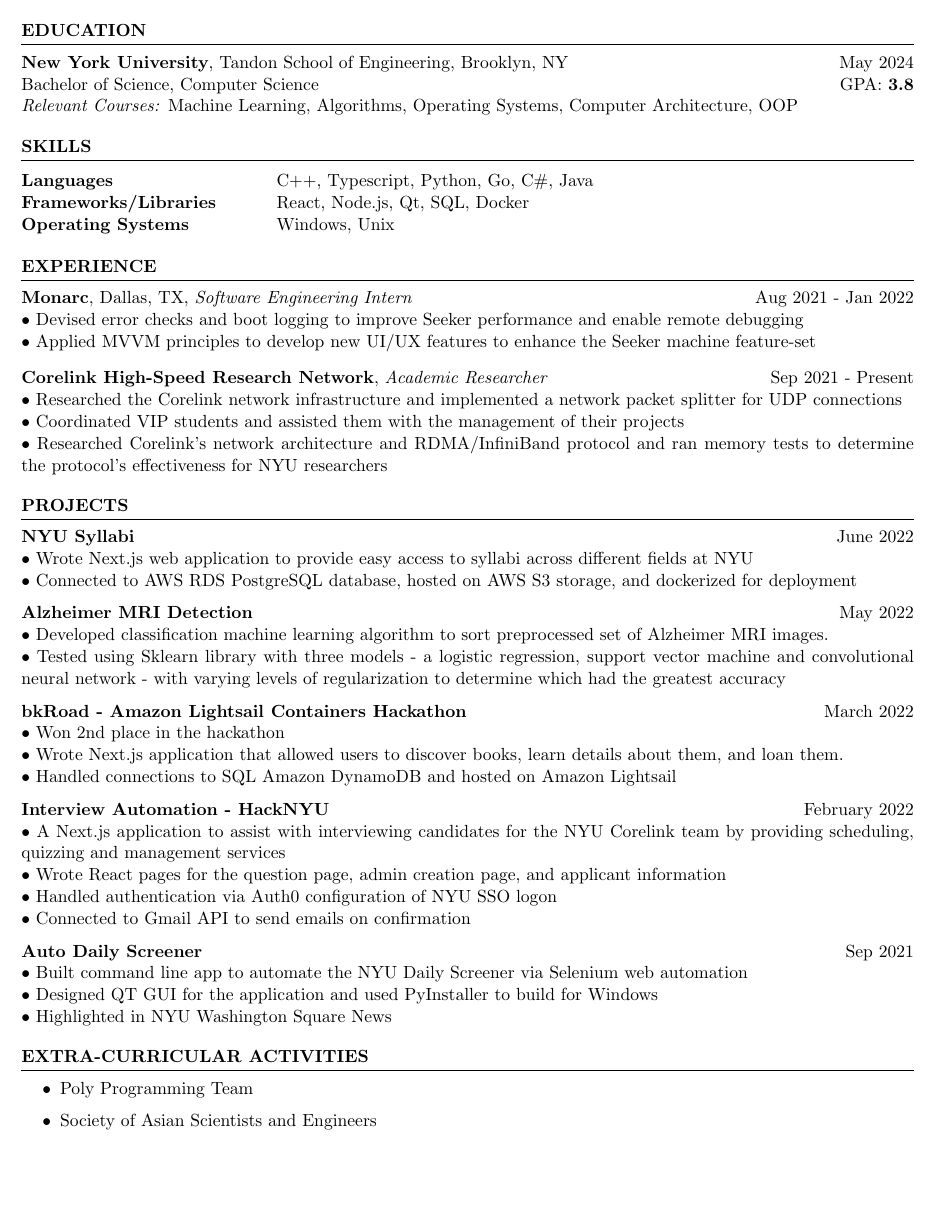
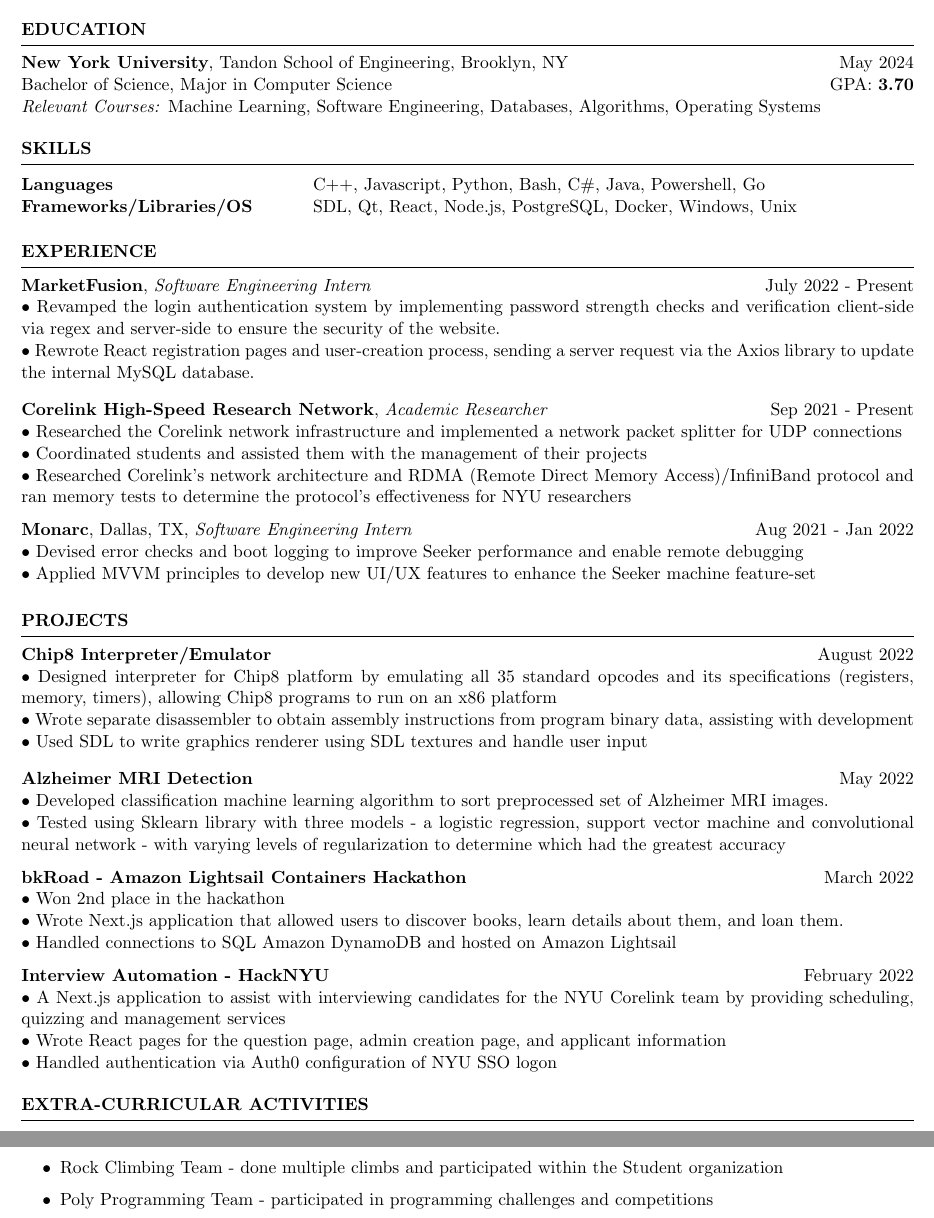
Before and after one commit to aminoa/resume, a LaTeX CV (resume.tex): part of the page before the commit and two parts of pages 1 and 2 of 2 after it, the two joined at a grey line, cut so that both start at the same text, the shorter picture padded with empty space. Compiled offline with pdfLaTeX.

Commit message:
further modified

```diff
--- a/resume.tex
+++ b/resume.tex
@@ -21,8 +21,8 @@
 
 \begin{rSection}{Education}
     {\bf New York University}, Tandon School of Engineering, Brooklyn, NY \hfill {May 2024}\\
-    Bachelor of Science, Computer Science \hfill GPA: {\bf 3.8} \\
-    {\emph {Relevant Courses:}} {Machine Learning, Algorithms, Operating Systems, Computer Architecture, OOP}
+    Bachelor of Science, Major in Computer Science \hfill GPA: {\bf 3.70} \\
+    {\emph {Relevant Courses:}} {Machine Learning, Software Engineering, Databases, Algorithms, Operating Systems}
 \end{rSection}
 
 %----------------------------------------------------------------------------------------
@@ -31,9 +31,8 @@
 
 \begin{rSection}{SKILLS}
     \begin{tabular}{ @{} >{\bfseries}l @{\hspace{8ex}} l }
-        Languages & C++, Typescript, Python, Go, C\#, Java \\
-        Frameworks/Libraries & React, Node.js, Qt, SQL, Docker \\
-        Operating Systems & Windows, Unix \\
+        Languages & C++, Javascript, Python, Bash, C\#, Java, Powershell, Go \\
+        Frameworks/Libraries/OS & SDL, Qt, React, Node.js, PostgreSQL, Docker, Windows, Unix \\
     \end{tabular}
 \end{rSection}
 \smallskip
@@ -41,27 +40,35 @@
 % Experience
 %----------------------------------------------------------------------------------------
 
-%Current doesn't have the proper spacing after the bullets but will fix later
 \begin{rSection}{EXPERIENCE}
+
+\textbf{\bf MarketFusion}, {\emph{Software Engineering Intern}} \hfill July 2022 - Present\\
+• Revamped the login authentication system by implementing password strength checks and verification client-side via regex and server-side to ensure the security of the website. \newline
+• Rewrote React registration pages and user-creation process, sending a server request via the Axios library to update the internal MySQL database. \smallskip
+
+\textbf{\bf Corelink High-Speed Research Network}, {\emph{Academic Researcher}} \ \hfill Sep 2021 - Present \\%maybe designed and implemented? (didn't do that because it wnould take another line)
+• Researched the Corelink network infrastructure and implemented a network packet splitter for UDP connections \newline
+• Coordinated students and assisted them with the management of their projects \newline
+• Researched Corelink’s network architecture and RDMA (Remote Direct Memory Access)/InfiniBand protocol and ran memory tests to determine the protocol's effectiveness for NYU researchers
 
 \textbf{\bf Monarc}, Dallas, TX, {\emph{Software Engineering Intern}} \hfill Aug 2021 - Jan 2022\\
 • Devised error checks and boot logging to improve Seeker performance and enable remote debugging \newline
 • Applied MVVM principles to develop new UI/UX features to enhance the Seeker machine feature-set \smallskip
-
-\textbf{\bf Corelink High-Speed Research Network}, {\emph{Academic Researcher}} \ \hfill Sep 2021 - Present \\%maybe designed and implemented? (didn't do that because it wnould take another line)
-• Researched the Corelink network infrastructure and implemented a network packet splitter for UDP connections \newline
-• Coordinated VIP students and assisted them with the management of their projects \newline
-• Researched Corelink’s network architecture and RDMA/InfiniBand protocol and ran memory tests to determine the protocol's effectiveness for NYU researchers
-
 \end{rSection}
 %----------------------------------------------------------------------------------------
 % Projects
 %----------------------------------------------------------------------------------------
 \begin{rSection}{PROJECTS}
 
-\textbf{\bf NYU Syllabi } \hfill June 2022 \\
-• Wrote Next.js web application to provide easy access to syllabi across different fields at NYU \newline
-• Connected to AWS RDS PostgreSQL database, hosted on AWS S3 storage, and dockerized for deployment
+\textbf{\bf Chip8 Interpreter/Emulator } \hfill August 2022 \\
+• Designed interpreter for Chip8 platform by emulating all 35 standard opcodes and its specifications (registers, memory, timers), allowing Chip8 programs to run on an x86 platform \newline
+• Wrote separate disassembler to obtain assembly instructions from program binary data, assisting with development  \newline
+• Used SDL to write graphics renderer using SDL textures and handle user input \smallskip
+
+
+% \textbf{\bf NYU Syllabi } \hfill June 2022 \\
+% • Wrote Next.js web application to provide easy access to syllabi across different fields at NYU \newline
+% • Connected to AWS RDS PostgreSQL database, hosted on AWS S3 storage, and dockerized for deployment
 
 \textbf{\bf Alzheimer MRI Detection } \hfill May 2022 \\
 • Developed classification machine learning algorithm to sort preprocessed set of Alzheimer MRI images.
@@ -76,14 +83,13 @@
 \textbf{\bf Interview Automation - HackNYU} \hfill February 2022 \newline
 • A Next.js application to assist with interviewing candidates for the NYU Corelink team by providing scheduling, quizzing and management services\newline
 • Wrote React pages for the question page, admin creation page, and applicant information \newline
-• Handled authentication via Auth0 configuration of NYU SSO logon  \newline
-• Connected to Gmail API to send emails on confirmation
+• Handled authentication via Auth0 configuration of NYU SSO logon
 
-\textbf{\bf Auto Daily Screener } \hfill Sep 2021 \\
-• Built command line app to automate the NYU Daily Screener via Selenium web automation
-\newline
-• Designed QT GUI for the application and used PyInstaller to build for Windows \newline
-• Highlighted in NYU Washington Square News
+% \textbf{\bf Auto Daily Screener } \hfill Sep 2021 \\
+% • Built command line app to automate the NYU Daily Screener via Selenium web automation
+% \newline
+% • Designed QT GUI for the application and used PyInstaller to build for Windows \newline
+% • Highlighted in NYU Washington Square News
 
 % \textbf{\bf Concussion Detection Device Project }, Tandon School of Engineering \hfill Sep 2020 - Dec 2020 \\
 % • Built Arduino-based IoT device to detect concussions for athletes using a pressure sensor
@@ -95,17 +101,14 @@
 % \newline
 % • Currently has 8 syllabi hosted with the ability for students to add their own
 
-% \textbf{\bf Implemented Shortcut Feature in Dolphin } \hfill Oct 2020  \\%font is too big here
-% • Developed and implemented highly desired ‘Add Shortcut to Desktop’ feature to the open-source emulator Dolphin via the native Windows API, the Qt library, and C++
-% \newline
-% • Collaborated with other open-source contributors to refactor code and add it to Dolphin Emulator
 
 \end{rSection}
 
 \begin{rSection}{Extra-Curricular Activities}
 \begin{itemize} %left this because there was space to do this
-    \item 	Poly Programming Team
-    \item   Society of Asian Scientists and Engineers
+    \item   Rock Climbing Team - done multiple climbs and participated within the Student organization
+    \item 	Poly Programming Team - participated in programming challenges and competitions
+    % \item   Society of Asian Scientists and Engineers
 
 \end{itemize}
 
```
Also changed, not shown: resume.tex (2 more changed lines).
